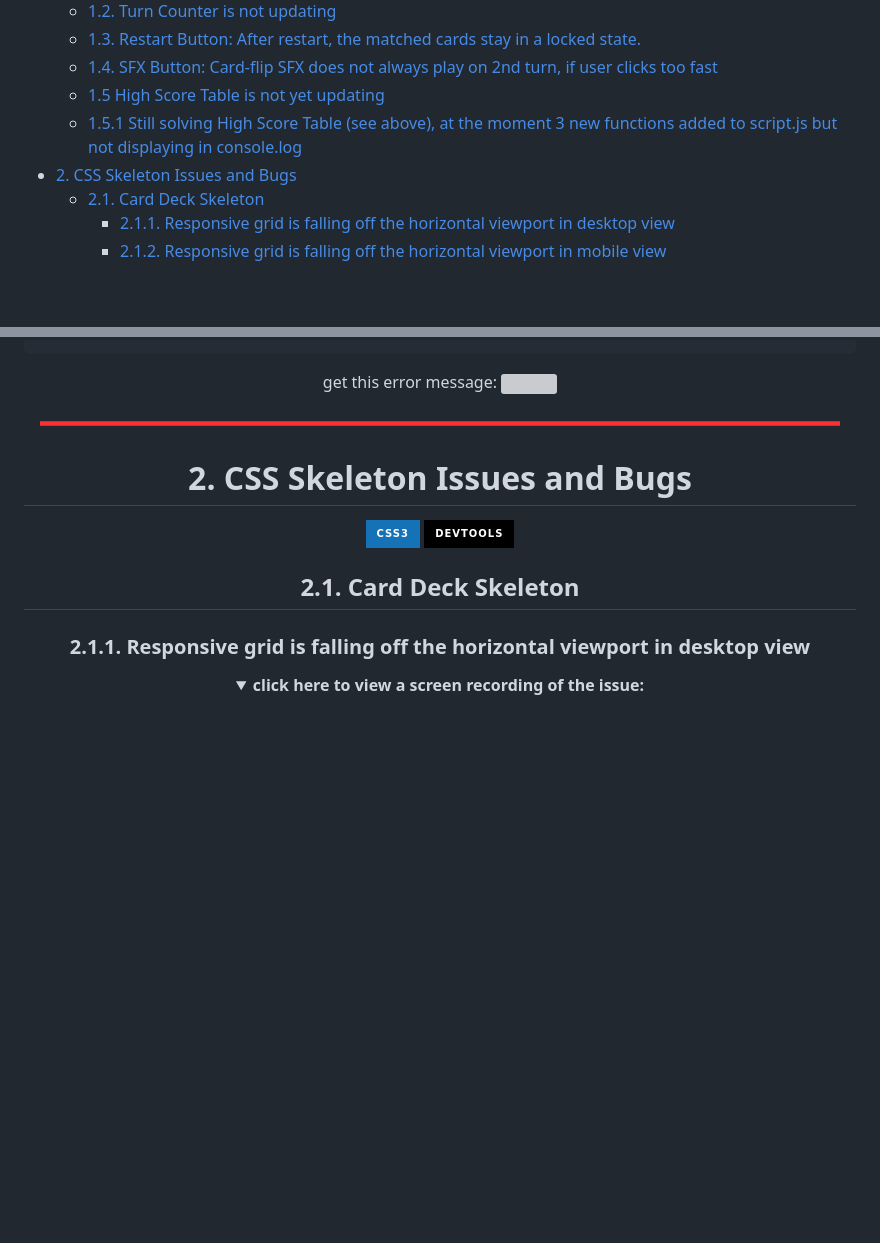
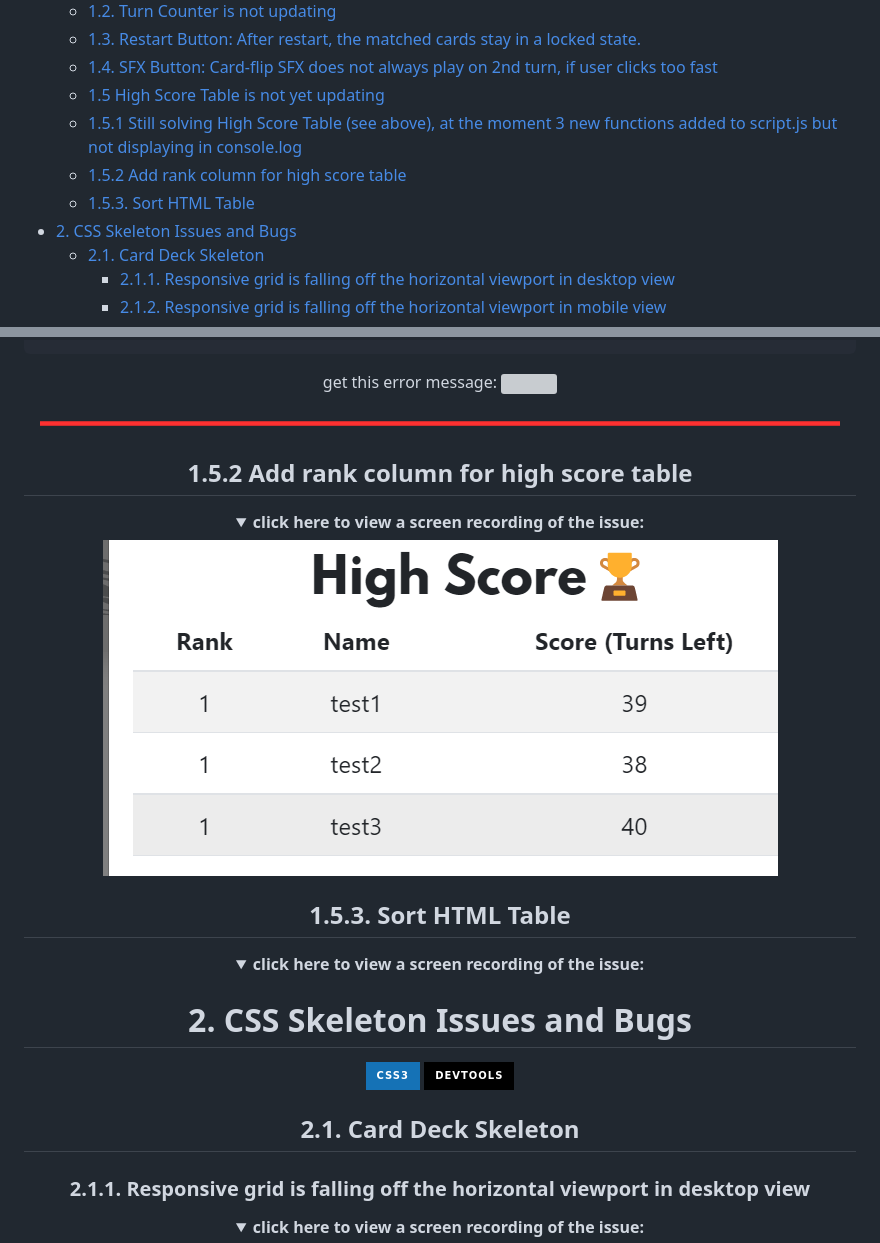
Before and after one commit to lmcrean/Crocodile-Kingdom, a Markdown page: issues.md, 2 parts joined by grey strips. Rendered like a GitHub page; pictures changed too: assets/media/issues/2023-09-07-19-27-44.png (added); folded sections open; badges without logos; blank space fills up the shorter version; grey boxes are pictures that could not be loaded.

```diff
--- a/issues.md
+++ b/issues.md
@@ -25,6 +25,8 @@ This page documents the most challenging issues and bugs encountered during the
   - [1.4. SFX Button: Card-flip SFX does not always play on 2nd turn, if user clicks too fast](#14-sfx-button-card-flip-sfx-does-not-always-play-on-2nd-turn-if-user-clicks-too-fast)
   - [1.5 High Score Table is not yet updating](#15-high-score-table-is-not-yet-updating)
   - [1.5.1 Still solving High Score Table (see above), at the moment 3 new functions added to script.js but not displaying in console.log](#151-still-solving-high-score-table-see-above-at-the-moment-3-new-functions-added-to-scriptjs-but-not-displaying-in-consolelog)
+  - [1.5.2 Add rank column for high score table](#152-add-rank-column-for-high-score-table)
+  - [1.5.3. Sort HTML Table](#153-sort-html-table)
 - [2. CSS Skeleton Issues and Bugs](#2-css-skeleton-issues-and-bugs)
   - [2.1. Card Deck Skeleton](#21-card-deck-skeleton)
     - [2.1.1. Responsive grid is falling off the horizontal viewport in desktop view](#211-responsive-grid-is-falling-off-the-horizontal-viewport-in-desktop-view)
@@ -814,6 +816,21 @@ get this error message:
 ![](assets/media/issues/2023-09-07-17-00-50.png)
 
 <div align=center><img src="assets/media/documentation/color-red-line-break.png" width="800"></div>
+
+## 1.5.2 Add rank column for high score table
+
+<div align=center><details><summary><b>click here to view a screen recording of the issue:</b></summary>
+
+
+![](assets/media/issues/2023-09-07-19-27-44.png)
+</details>
+
+## 1.5.3. Sort HTML Table
+
+<div align=center><details><summary><b>click here to view a screen recording of the issue:</b></summary>
+
+</details>
+
 <!------------------------------------------------>
 
 # 2. CSS Skeleton Issues and Bugs
```
Also changed, not shown: 1 other file.
